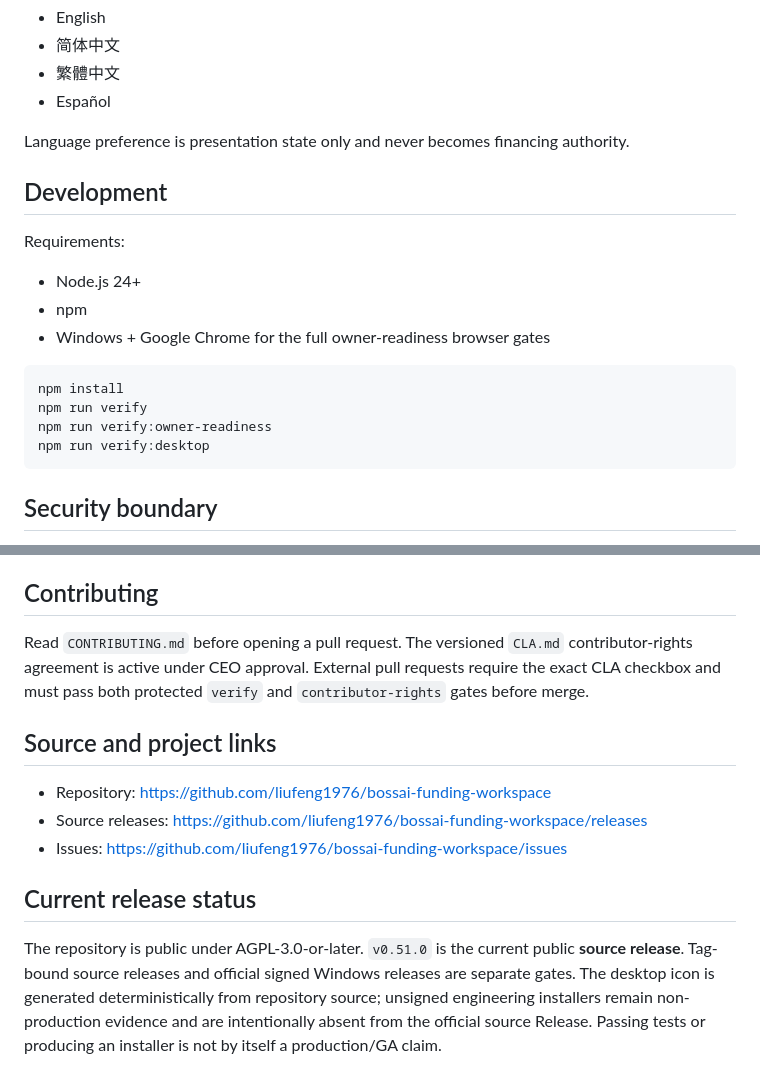
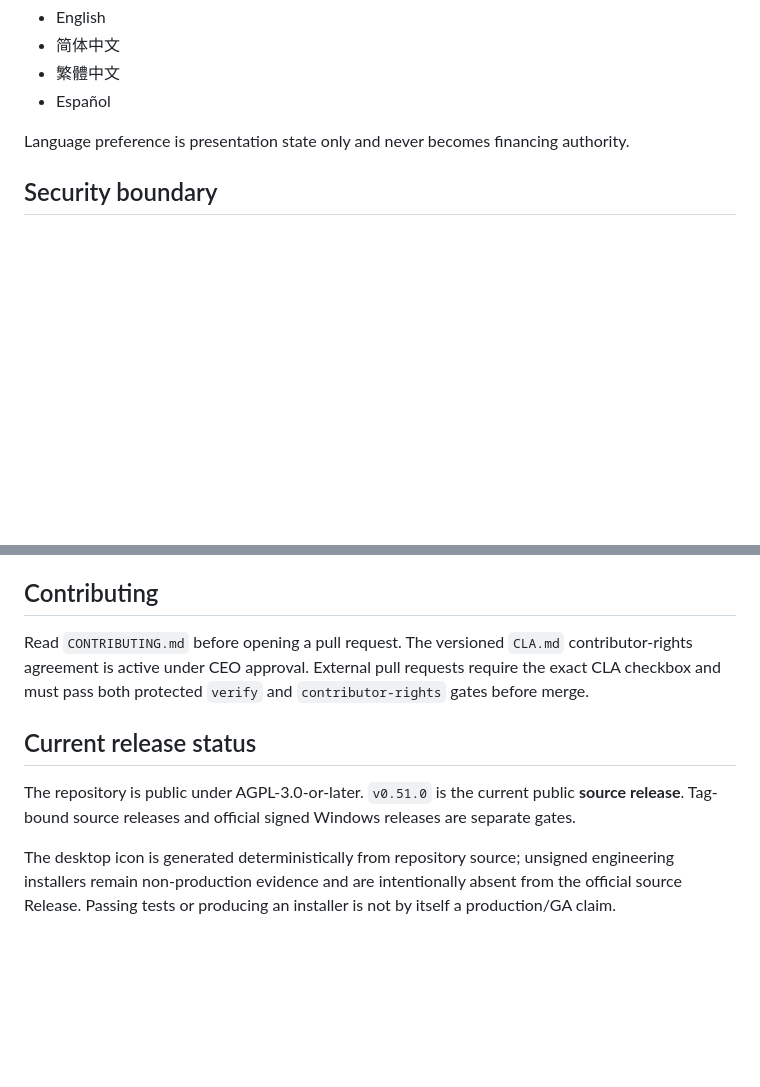
Before and after one commit to liufeng1976/bossai-funding-workspace, a Markdown page: README.md, 2 parts joined by grey strips. GitHub-like rendering; blank space fills up the shorter version.

````diff
--- a/README.md
+++ b/README.md
@@ -52,21 +101,6 @@ A fresh installation defaults to **English**. Users can switch and persist one o
 - Español
 
 Language preference is presentation state only and never becomes financing authority.
-
-## Development
-
-Requirements:
-
-- Node.js 24+
-- npm
-- Windows + Google Chrome for the full owner-readiness browser gates
-
-```bash
-npm install
-npm run verify
-npm run verify:owner-readiness
-npm run verify:desktop
-```
 
 ## Security boundary
 
@@ -124,12 +158,8 @@ This extra paid-capability gate is required because an active product-license re
 
 Read `CONTRIBUTING.md` before opening a pull request. The versioned `CLA.md` contributor-rights agreement is active under CEO approval. External pull requests require the exact CLA checkbox and must pass both protected `verify` and `contributor-rights` gates before merge.
 
-## Source and project links
-
-- Repository: https://github.com/liufeng1976/bossai-funding-workspace
-- Source releases: https://github.com/liufeng1976/bossai-funding-workspace/releases
-- Issues: https://github.com/liufeng1976/bossai-funding-workspace/issues
-
 ## Current release status
 
-The repository is public under AGPL-3.0-or-later. `v0.51.0` is the current public **source release**. Tag-bound source releases and official signed Windows releases are separate gates. The desktop icon is generated deterministically from repository source; unsigned engineering installers remain non-production evidence and are intentionally absent from the official source Release. Passing tests or producing an installer is not by itself a production/GA claim.
+The repository is public under AGPL-3.0-or-later. `v0.51.0` is the current public **source release**. Tag-bound source releases and official signed Windows releases are separate gates.
+
+The desktop icon is generated deterministically from repository source; unsigned engineering installers remain non-production evidence and are intentionally absent from the official source Release. Passing tests or producing an installer is not by itself a production/GA claim.
````
Also changed, not shown: other parts of README.md (+52 -3 lines).
